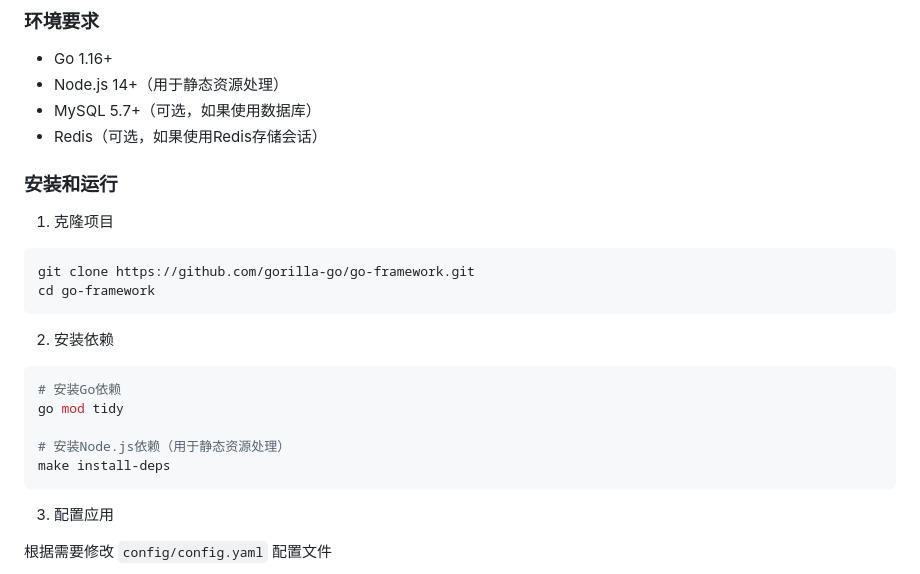
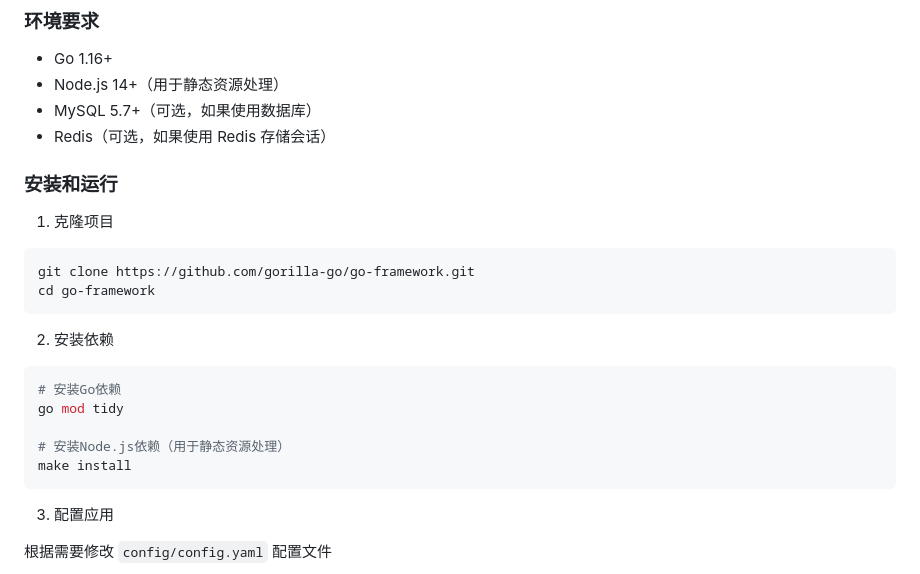
Before and after one commit to gorilla-go/go-framework, a Markdown page: README.md, the part around one of its changes. Rendered like a GitHub page.

````diff
--- a/README.md
+++ b/README.md
@@ -100,7 +101,7 @@ Wiki页面提供了以下内容：
 - Go 1.16+
 - Node.js 14+（用于静态资源处理）
 - MySQL 5.7+（可选，如果使用数据库）
-- Redis（可选，如果使用Redis存储会话）
+- Redis（可选，如果使用 Redis 存储会话）
 
 ### 安装和运行
 
@@ -118,7 +119,7 @@ cd go-framework
 go mod tidy
 
 # 安装Node.js依赖（用于静态资源处理）
-make install-deps
+make install
 ```
 
 3. 配置应用
````
Also changed, not shown: other parts of README.md (+68 -66 lines).
